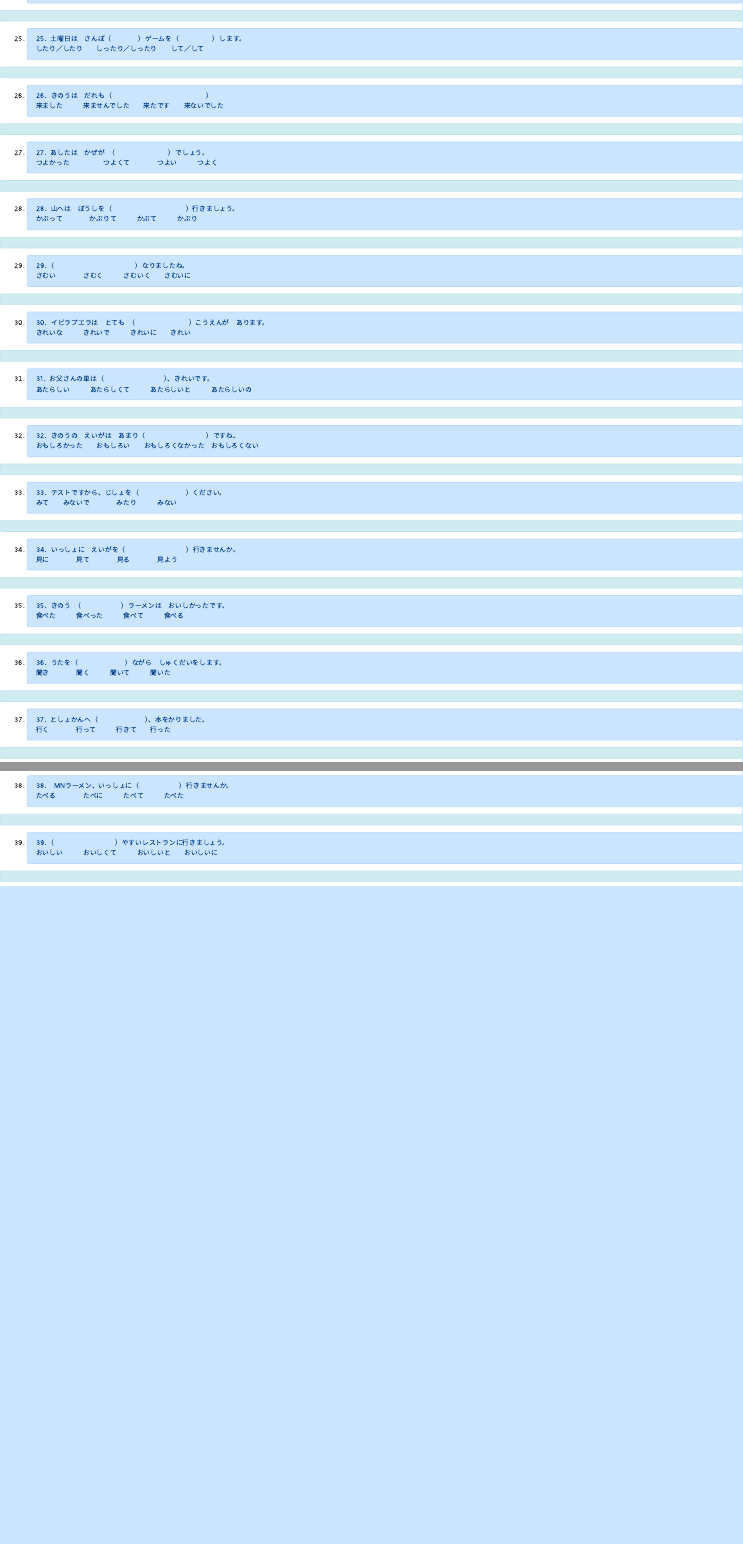
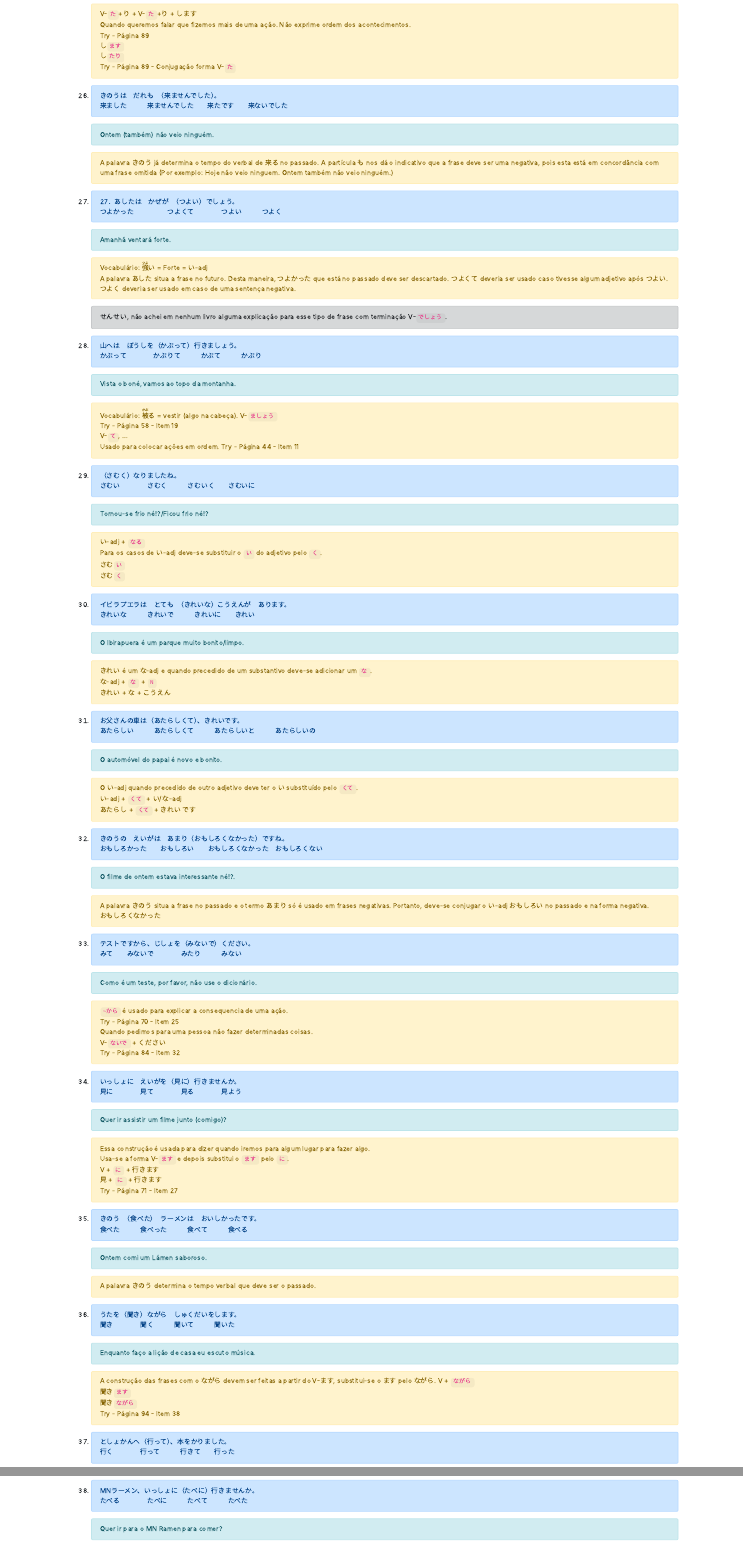
Before and after one commit to AndersonUyekita/noryoku_shiken_N5, an R Markdown document (index.Rmd): the page in a window 1100 px wide, from 4070 px down before the commit and from 4590 px down after it, and a second part further down, joined at a grey line. The pictures show the output file index.html that the author committed with the source, opened offline.

Commit message:
renshuu 2.0

```diff
--- a/index.Rmd
+++ b/index.Rmd
@@ -308,102 +324,158 @@ Aquele prédio tem um elevador (que é prático).
 
 25.
 <div><div class="alert alert-primary" role="alert">
-25．土曜日は　さんぽ（　　　　）ゲームを（　　　　　）します。
+土曜日は　さんぽ（したり）　ゲームを（したり）　します。
 したり／したり　　しったり／しったり　　して／して
 </div><div class="alert alert-info" role="alert">
-
+No sábado vou passear e jogar video-game.
+</div><div class="alert alert-warning" role="alert">
+V-`た`+り + V-`た`+り + します
+Quando queremos falar que fizemos mais de uma ação. Não exprime ordem dos acontecimentos.
+Try - Página 89
+し`ます`
+し`たり`
+Try - Página 89 - Conjugação forma V-`た`
 </div></div>
 
 26.
 <div><div class="alert alert-primary" role="alert">
-26．きのうは　だれも（　　　　　　　　　　　　　　）
+きのうは　だれも　（来ませんでした）。
 来ました　　　来ませんでした　　来たです　　来ないでした
 </div><div class="alert alert-info" role="alert">
-
+Ontem (também) não veio ninguém.
+</div><div class="alert alert-warning" role="alert">
+A palavra きのう já determina o tempo do verbal de 来る no passado. A partícula も nos dá o indicativo que a frase deve ser uma negativa, pois esta está em concordância com uma frase omitida (Por exemplo: Hoje não veio ninguem. Ontem também não veio ninguém.)
 </div></div>
 
 27.
 <div><div class="alert alert-primary" role="alert">
-27．あしたは　かぜが　（　　　　　　　　）でしょう。
+27．あしたは　かぜが　（つよい）でしょう。
 つよかった　　　　　つよくて　　　　つよい　　　つよく
 </div><div class="alert alert-info" role="alert">
-
+Amanhã ventará forte.
+</div><div class="alert alert-warning" role="alert">
+Vocabulário: <ruby>強<rt>つよ</rt></ruby>い = Forte = い-adj
+A palavra あした situa a frase no futuro. Desta maneira, つよかった que está no passado deve ser descartado. つよくて deveria ser usado caso tivesse algum adjetivo após つよい. つよく deveria ser usado em caso de uma sentença negativa. </div><div class="alert alert-dark" role="alert">
+ せんせい, não achei em nenhum livro alguma explicação para esse tipo de frase com terminação V-`でしょう`.
 </div></div>
 
 28.
 <div><div class="alert alert-primary" role="alert">
-28．山へは　ぼうしを（　　　　　　　　　　　）行きましょう。
+山へは　ぼうしを（かぶって）行きましょう。
 かぶって　　　　かぶりて　　　かぶて　　　かぶり
 </div><div class="alert alert-info" role="alert">
-
+Vista o boné, vamos ao topo da montanha.
+</div><div class="alert alert-warning" role="alert">
+Vocabulário: <ruby>被<rt>かぶ</rt></ruby>る = vestir (algo na cabeça).
+V-`ましょう`
+Try - Página 58 - Item 19
+V-`て`, ...
+Usado para colocar ações em ordem.
+Try - Página 44 - Item 11
 </div></div>
 
 29.
 <div><div class="alert alert-primary" role="alert">
-29．（　　　　　　　　　　　　）なりましたね。
+（さむく）なりましたね。
 さむい　　　　さむく　　　さむいく　　さむいに
 </div><div class="alert alert-info" role="alert">
-
+Tornou-se frio né!?/Ficou frio né!?
+</div><div class="alert alert-warning" role="alert">
+い-adj + `なる`
+Para os casos de い-adj deve-se substituir o `い` do adjetivo pelo `く`.
+さむ`い`
+さむ`く`
 </div></div>
 
 30.
 <div><div class="alert alert-primary" role="alert">
-30．イビラプエラは　とても　（　　　　　　　　）こうえんが　あります。
+イビラプエラは　とても　（きれいな）こうえんが　あります。
 きれいな　　　きれいで　　　きれいに　　きれい
 </div><div class="alert alert-info" role="alert">
-
+O Ibirapuera é um parque muito bonito/limpo.
+</div><div class="alert alert-warning" role="alert">
+きれい é um な-adj e quando precedido de um substantivo deve-se adicionar um `な`.
+な-adj + `な` + `N`
+きれい + な +  こうえん
 </div></div>
 
 31.
 <div><div class="alert alert-primary" role="alert">
-31．お父さんの車は（　　　　　　　　　）、きれいです。
+お父さんの車は（あたらしくて）、きれいです。
 あたらしい　　　あたらしくて　　　あたらしいと　　　あたらしいの
 </div><div class="alert alert-info" role="alert">
-
+O automóvel do papai é novo e bonito.
+</div><div class="alert alert-warning" role="alert">
+O い-adj quando precedido de outro adjetivo deve ter o い substituído pelo `くて`.
+い-adj + `くて` + い/な-adj
+あたらし + `くて` + きれい です
 </div></div>
 
 32.
 <div><div class="alert alert-primary" role="alert">
-32．きのうの　えいがは　あまり（　　　　　　　　　）ですね。
+きのうの　えいがは　あまり（おもしろくなかった）ですね。
 おもしろかった　　おもしろい　　おもしろくなかった　おもしろくない
 </div><div class="alert alert-info" role="alert">
-
+O filme de ontem estava interessante né!?.
+</div><div class="alert alert-warning" role="alert">
+A palavra きのう situa a frase no passado e o termo あまり só é usado em frases negativas. Portanto, deve-se conjugar o い-adj おもしろい no passado e na forma negativa.
+おもしろくなかった
 </div></div>
 
 33.
 <div><div class="alert alert-primary" role="alert">
-33．テストですから、じしょを（　　　　　　　）ください。
+テストですから、じしょを（みないで）ください。
 みて　　みないで　　　　みたり　　　みない
 </div><div class="alert alert-info" role="alert">
-
+Como é um teste, por favor, não use o dicionário.
+</div><div class="alert alert-warning" role="alert">
+`~から` é usado para explicar a consequencia de uma ação.
+Try - Página 70 - Item 25
+Quando pedimos para uma pessoa não fazer determinadas coisas.
+V-`ないで` + ください
+Try - Página 84 - Item 32
 </div></div>
 
 34.
 <div><div class="alert alert-primary" role="alert">
-34．いっしょに　えいがを（　　　　　　　　　）行きませんか。
+いっしょに　えいがを（見に）行きませんか。
 見に　　　　見て　　　　見る　　　　見よう
 </div><div class="alert alert-info" role="alert">
-
+Quer ir assistir um filme junto (comigo)?
+</div><div class="alert alert-warning" role="alert">
+Essa construção é usada para dizer quando iremos para algum lugar para fazer algo.
+Usa-se a forma V-`ます` e depois substitui o `ます` pelo `に`.
+V + `に` + 行きます
+見 + `に` + 行きます
+Try - Página 71 - Item 27
 </div></div>
 
 35.
 <div><div class="alert alert-primary" role="alert">
-35．きのう　（　　　　　　）ラーメンは　おいしかったです。
+きのう　（食べた）　ラーメンは　おいしかったです。
 食べた　　　食べった　　　食べて　　　食べる
 </div><div class="alert alert-info" role="alert">
-
+Ontem comi um Lámen saboroso.
+</div><div class="alert alert-warning" role="alert">
+A palavra きのう determina o tempo verbal que deve ser o passado.
 </div></div>
 
 36.
 <div><div class="alert alert-primary" role="alert">
-36．うたを（　　　　　　　）ながら　しゅくだいをします。
+うたを（聞き）ながら　しゅくだいをします。
 聞き　　　　聞く　　　聞いて　　　聞いた
 </div><div class="alert alert-info" role="alert">
-
+Enquanto faço a lição de casa eu escuto música.
+</div><div class="alert alert-warning" role="alert">
+A construção das frases com o ながら devem ser feitas a partir do V-ます, substitui-se o ます pelo ながら.
+V + `ながら`
+聞き`ます`
+聞き`ながら`
+Try - Página 94 - Item 38
 </div></div>
 
 37.
 <div><div class="alert alert-primary" role="alert">
-37．としょかんへ（　　　　　　　）、本をかりました。
+としょかんへ（行って）、本をかりました。
 行く　　　　行って　　　行きて　　行った
 </div><div class="alert alert-info" role="alert">
@@ -412,7 +488,8 @@ Aquele prédio tem um elevador (que é prático).
 
 38.
 <div><div class="alert alert-primary" role="alert">
-38．　MNラーメン、いっしょに（　　　　　　）行きませんか。
+MNラーメン、いっしょに（たべに）行きませんか。
 たべる　　　　たべに　　　たべて　　　たべた
 </div><div class="alert alert-info" role="alert">
-
+Quer ir para o MN Ramen para comer?
+</div><div class="alert alert-warning" role="alert">
@@ -420,4 +502,3 @@ Aquele prédio tem um elevador (que é prático).
 
 39.
 <div><div class="alert alert-primary" role="alert">
-39．（　　　　　　　　　）やすいレストランに行きましょう。
```
Also changed, not shown: index.html, index.Rmd (58 more changed lines).
